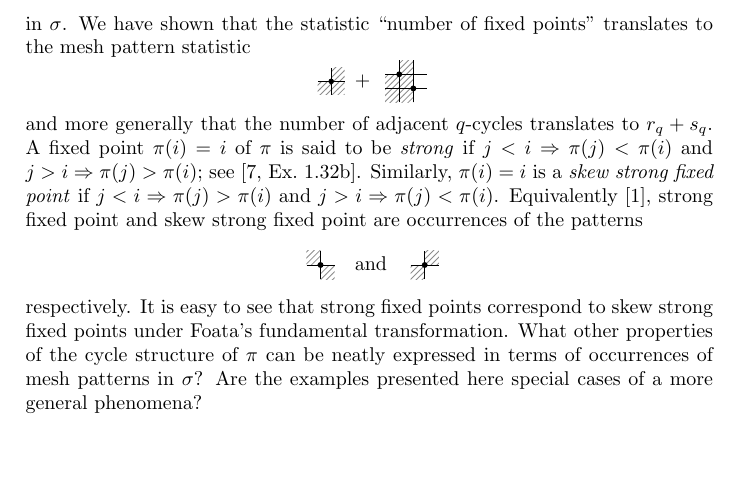
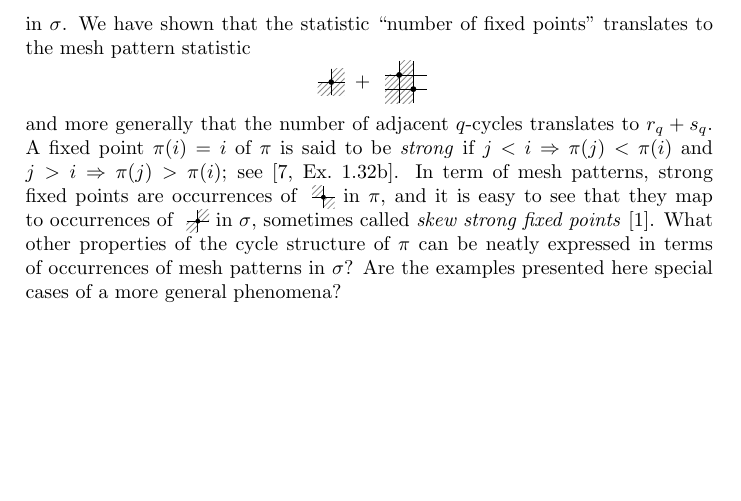
Before and after one commit to akc/a-curious-mesh-pattern, a LaTeX paper (hertz.tex): part of page 3 of 4, cut so that both start at the same text, the shorter picture padded with empty space. Compiled offline with pdfLaTeX.

Commit message:
Oops, skew strong fixed points aren't fixed points.
Reformulate...

```diff
--- a/hertz.tex
+++ b/hertz.tex
@@ -213,20 +213,14 @@ fixed points'' translates to the mesh pattern statistic
 and more generally that the number of adjacent $q$-cycles translates to
 $r_q+s_q$. A fixed point $\pi(i)=i$ of $\pi$ is said to be \emph{strong}
 if $j<i\Rightarrow \pi(j)<\pi(i)$ and $j>i\Rightarrow \pi(j)>\pi(i)$;
-see \cite[Ex.\ 1.32b]{EC1}.  Similarly, $\pi(i)=i$ is a
-\emph{skew strong fixed point} if $j<i\Rightarrow \pi(j)>\pi(i)$ and
-$j>i\Rightarrow \pi(j)<\pi(i)$. Equivalently~\cite{Bra11}, strong fixed
-point and skew strong fixed point are occurrences of the patterns
-\[
-  \pattern{}{1}{1/1}{1/0,0/1}
-  \quad\text{and}\!\quad
-  \pattern{}{1}{1/1}{0/0,1/1}
-\]
-respectively. It is easy to see that strong fixed points correspond to
-skew strong fixed points under Foata's fundamental transformation. What
-other properties of the cycle structure of $\pi$ can be neatly expressed
-in terms of occurrences of mesh patterns in $\sigma$?  Are the examples
-presented here special cases of a more general phenomena?
+see \cite[Ex.\ 1.32b]{EC1}. In term of mesh patterns, strong fixed
+points are occurrences of $\pattern{scale=0.8}{1}{1/1}{1/0,0/1}$ in
+$\pi$, and it is easy to see that they map to occurrences of
+$\pattern{scale=0.8}{1}{1/1}{0/0,1/1}$ in $\sigma$, sometimes called
+\emph{skew strong fixed points}~\cite{Bra11}.  What other properties of
+the cycle structure of $\pi$ can be neatly expressed in terms of
+occurrences of mesh patterns in $\sigma$?  Are the examples presented
+here special cases of a more general phenomena?
 
 
 \subsection*{Acknowledgements}
```
